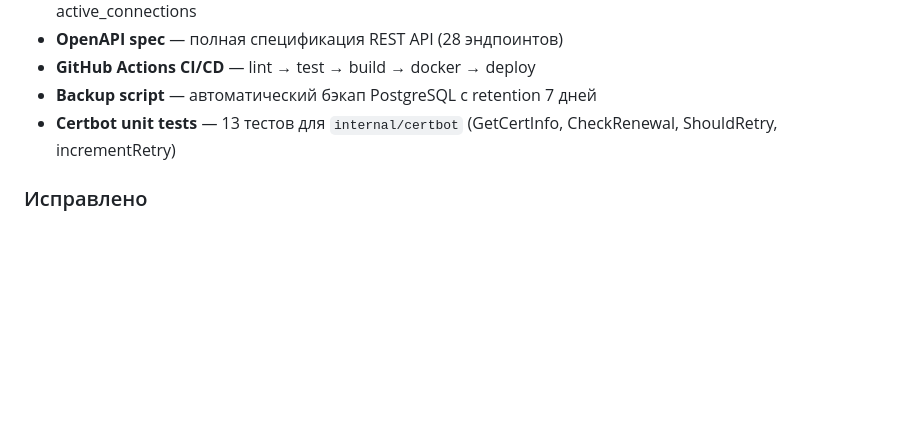
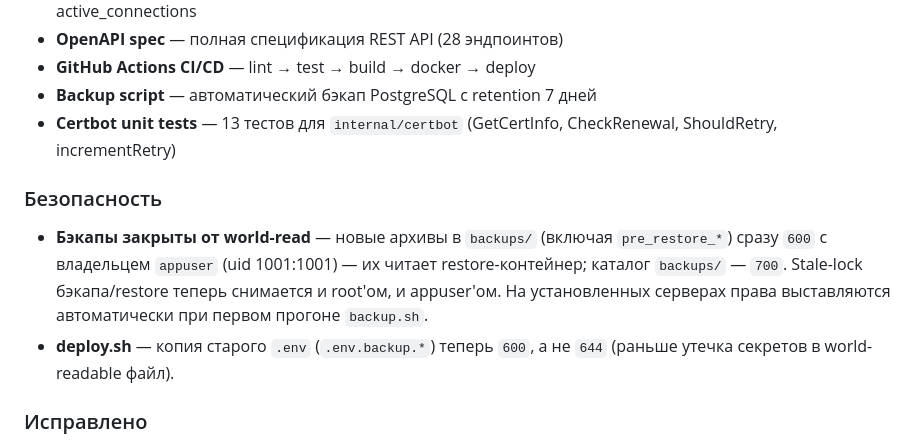
Before and after one commit to chubuk/mcp-is, a Markdown page: CHANGELOG.md, the part around the change. GitHub-like rendering; blank space fills up the shorter version.

Commit message:
docs: CHANGELOG (безопасность бэкапов и .env.backup), FAQ/INSTALL — права 600 на копии .env

```diff
--- a/CHANGELOG.md
+++ b/CHANGELOG.md
@@ -488,6 +488,10 @@
 - **Backup script** — автоматический бэкап PostgreSQL с retention 7 дней
 - **Certbot unit tests** — 13 тестов для `internal/certbot` (GetCertInfo, CheckRenewal, ShouldRetry, incrementRetry)
 
+### Безопасность
+- **Бэкапы закрыты от world-read** — новые архивы в `backups/` (включая `pre_restore_*`) сразу `600` с владельцем `appuser` (uid 1001:1001) — их читает restore-контейнер; каталог `backups/` — `700`. Stale-lock бэкапа/restore теперь снимается и root'ом, и appuser'ом. На установленных серверах права выставляются автоматически при первом прогоне `backup.sh`.
+- **deploy.sh** — копия старого `.env` (`.env.backup.*`) теперь `600`, а не `644` (раньше утечка секретов в world-readable файл).
+
 ### Исправлено
 - **Certbot в nginx** — добавлен `certbot` в nginx Dockerfile, выпуск/продление сертификатов Let's Encrypt теперь работает
 - **SettingsStore interface** — `internal/certbot` использует интерфейс вместо конкретного типа, улучшает тестируемость
```
Also changed, not shown: docs/setup/FAQ.md (+2 -2 lines), docs/setup/INSTALL.md (+1 -1 lines).
